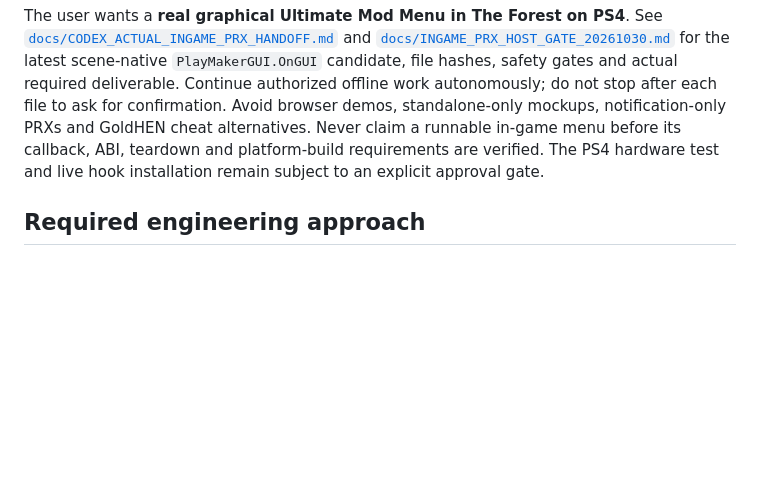
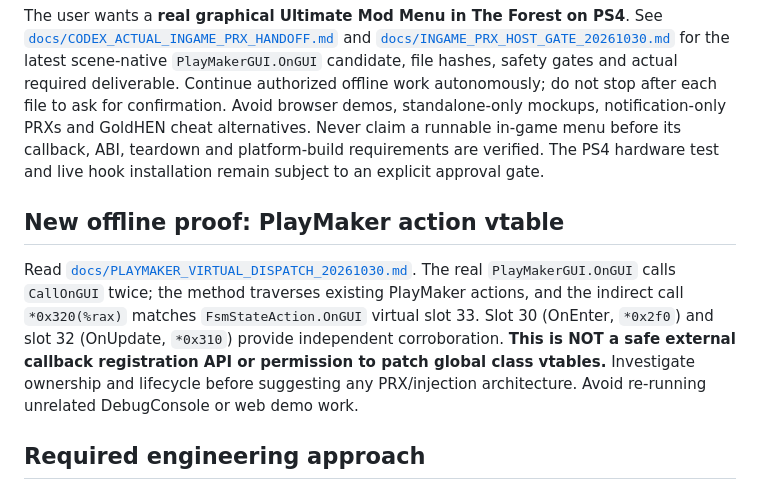
Before and after one commit to Skaymer-AR/TheForest-UCM-PS4, a Markdown page: AGENTS.md, the part around the change. Rendered like a GitHub page; blank space fills up the shorter version.

Commit message:
Carry proven PlayMaker virtual dispatch into Codex handoff and preserve no-hook gate

```diff
--- a/AGENTS.md
+++ b/AGENTS.md
@@ -27,6 +27,18 @@ browser demos, standalone-only mockups, notification-only PRXs and GoldHEN
 cheat alternatives. Never claim a runnable in-game menu before its callback,
 ABI, teardown and platform-build requirements are verified. The PS4 hardware
 test and live hook installation remain subject to an explicit approval gate.
+
+## New offline proof: PlayMaker action vtable
+
+Read [`docs/PLAYMAKER_VIRTUAL_DISPATCH_20261030.md`](docs/PLAYMAKER_VIRTUAL_DISPATCH_20261030.md).
+The real `PlayMakerGUI.OnGUI` calls `CallOnGUI` twice; the method traverses
+existing PlayMaker actions, and the indirect call `*0x320(%rax)` matches
+`FsmStateAction.OnGUI` virtual slot 33. Slot 30 (OnEnter, `*0x2f0`)
+and slot 32 (OnUpdate, `*0x310`) provide independent corroboration.
+**This is NOT a safe external callback registration API or permission to
+patch global class vtables.** Investigate ownership and lifecycle before
+suggesting any PRX/injection architecture. Avoid re-running unrelated
+DebugConsole or web demo work.
 
 ## Required engineering approach
 
```
